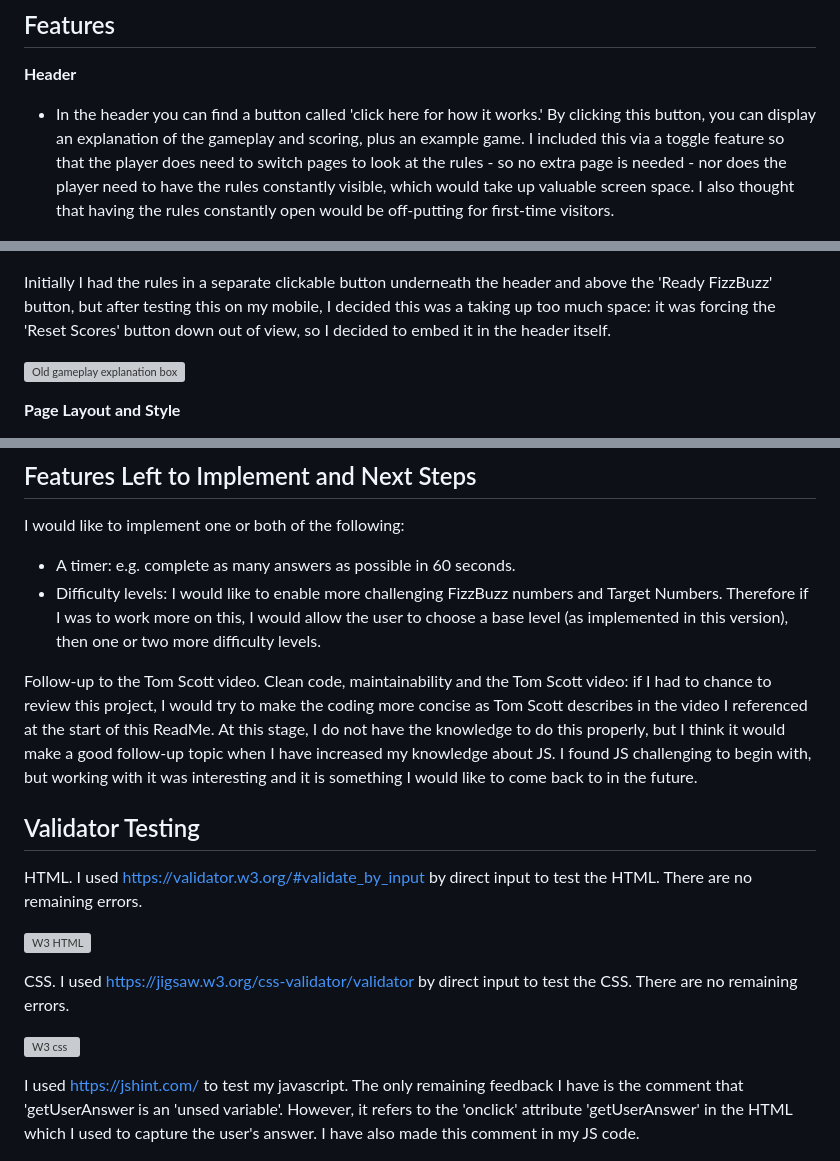
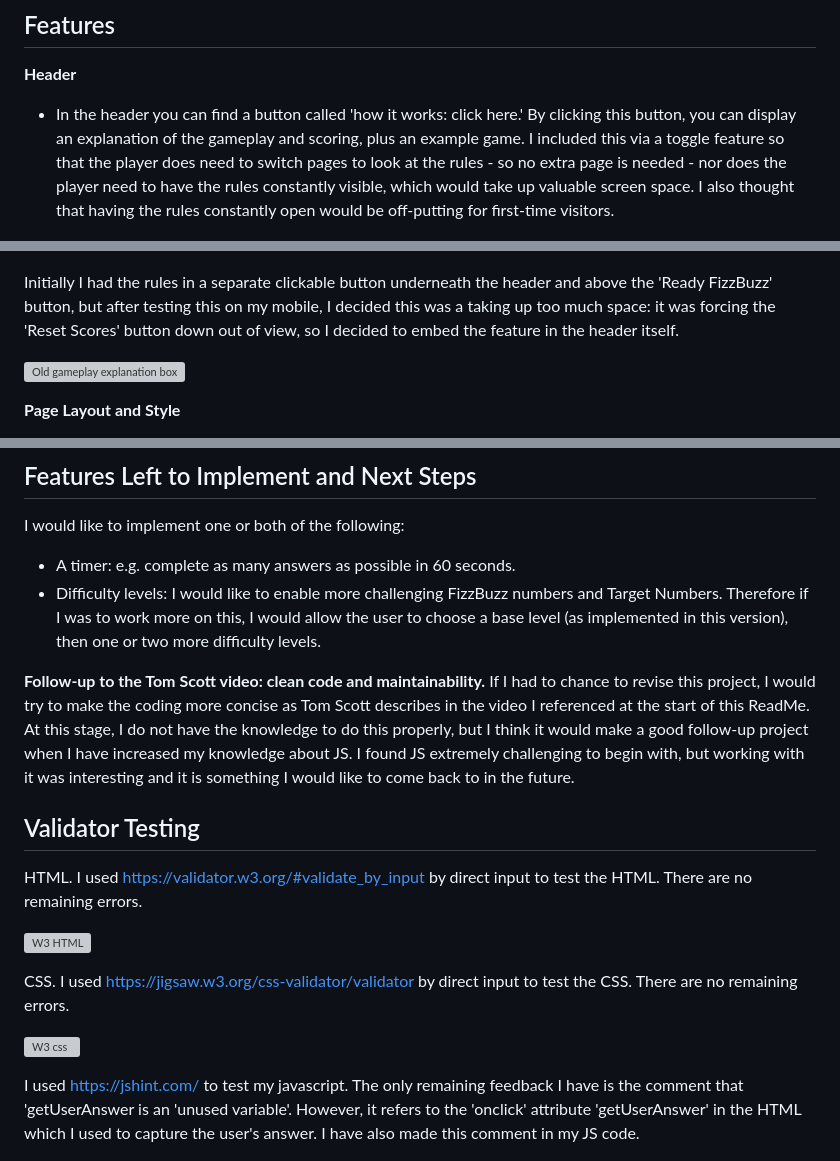
Before and after one commit to rich-p-rich/fizzbuzz-p2, a Markdown page: README.md, 3 parts joined by grey strips. Rendered like a GitHub page; grey boxes are pictures that could not be loaded.

```diff
--- a/README.md
+++ b/README.md
@@ -55,14 +57,14 @@ I have tried to design it so that anyone who can read and operate a mobile phone
 ## Features
 
 **Header**
-- In the header you can find a button called 'click here for how it works.' By clicking this button, you can display an explanation of the gameplay and scoring, plus an example game.
+- In the header you can find a button called 'how it works: click here.' By clicking this button, you can display an explanation of the gameplay and scoring, plus an example game.
 I included this via a toggle feature so that the player does need to switch pages to look at the rules - so no extra page is needed - nor does the player need to have the rules constantly visible, which would take up valuable screen space. I also thought that having the rules constantly open would be off-putting for first-time visitors.
 
 ![Click here](documentation/documentation-images/features_1_click-here.PNG)
 
 ![Click here](documentation/documentation-images/features_2_click-here.PNG)
 
-Initially I had the rules in a separate clickable button underneath the header and above the 'Ready FizzBuzz' button, but after testing this on my mobile, I decided this was a taking up too much space: it was forcing the 'Reset Scores' button down out of view, so I decided to embed it in the header itself.
+Initially I had the rules in a separate clickable button underneath the header and above the 'Ready FizzBuzz' button, but after testing this on my mobile, I decided this was a taking up too much space: it was forcing the 'Reset Scores' button down out of view, so I decided to embed the feature in the header itself.
 
 ![Old gameplay explanation box](documentation/documentation-images/features_2a_old-gameplay-box.jpg)
 
@@ -188,7 +190,7 @@ I would like to implement one or both of the following:
 - A timer: e.g. complete as many answers as possible in 60 seconds.
 - Difficulty levels: I would like to enable more challenging FizzBuzz numbers and Target Numbers. Therefore if I was to work more on this, I would allow the user to choose a base level (as implemented in this version), then one or two more difficulty levels.
 
-Follow-up to the Tom Scott video. Clean code, maintainability and the Tom Scott video: if I had to chance to review this project, I would try to make the coding more concise as Tom Scott describes in the video I referenced at the start of this ReadMe. At this stage, I do not have the knowledge to do this properly, but I think it would make a good follow-up topic when I have increased my knowledge about JS.  I found JS challenging to begin with, but working with it was interesting and it is something I would like to come back to in the future.
+**Follow-up to the Tom Scott video: clean code and maintainability.** If I had to chance to revise this project, I would try to make the coding more concise as Tom Scott describes in the video I referenced at the start of this ReadMe. At this stage, I do not have the knowledge to do this properly, but I think it would make a good follow-up project when I have increased my knowledge about JS.  I found JS extremely challenging to begin with, but working with it was interesting and it is something I would like to come back to in the future.
 
 ## Validator Testing
 HTML. I used https://validator.w3.org/#validate_by_input by direct input to test the HTML. There are no remaining errors.
@@ -200,7 +202,7 @@ CSS. I used https://jigsaw.w3.org/css-validator/validator by direct input to tes
 
 ![W3 css](documentation/documentation-images/validator-w3CSS_checked.PNG)
 
-I used https://jshint.com/ to test my javascript. The only remaining feedback I have is the comment that 'getUserAnswer is an 'unsed variable'. However, it refers to the 'onclick' attribute 'getUserAnswer' in the HTML which I used to capture the user's answer. I have also made this comment in my JS code.
+I used https://jshint.com/ to test my javascript. The only remaining feedback I have is the comment that 'getUserAnswer is an 'unused variable'. However, it refers to the 'onclick' attribute 'getUserAnswer' in the HTML which I used to capture the user's answer. I have also made this comment in my JS code.
 
 ![JSHINT](documentation/documentation-images/jshint-feedback_130224.PNG)
 
```
Also changed, not shown: other parts of README.md (+41 -17 lines), documentation/documentation-images/bug-medquery-solution.PNG (added), documentation/documentation-images/bug_left-padding.PNG (renamed from documentation/documentation-images/bug_left padding.PNG), documentation/documentation-images/bug_mediaquery-flex_gameplay-position_2.PNG (renamed from documentation/documentation-images/bug_mediaquery-flex_gameplay position_2.PNG), documentation/documentation-images/bug_mediaquery.PNG (renamed from documentation/documentation-images/bug_mediaquery-flex_gameplay position.PNG), documentation/documentation-images/bug_toggle not working with media query.PNG (deleted).
